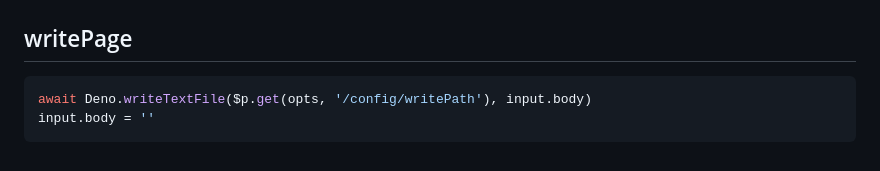
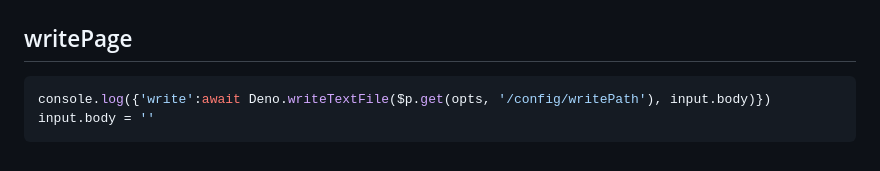
Before and after one commit to aaronmyatt/pdwebsite, a Markdown page: pages/home.md, the part around the change. Drawn GitHub-style.

````diff
--- a/pages/home.md
+++ b/pages/home.md
@@ -164,6 +164,6 @@ input.body = input.layout({body, footer})
 
 ## writePage
 ```ts
-await Deno.writeTextFile($p.get(opts, '/config/writePath'), input.body)
+console.log({'write':await Deno.writeTextFile($p.get(opts, '/config/writePath'), input.body)})
 input.body = ''
 ```
````
Also changed, not shown: pages/partials.md (+1 -1 lines).
